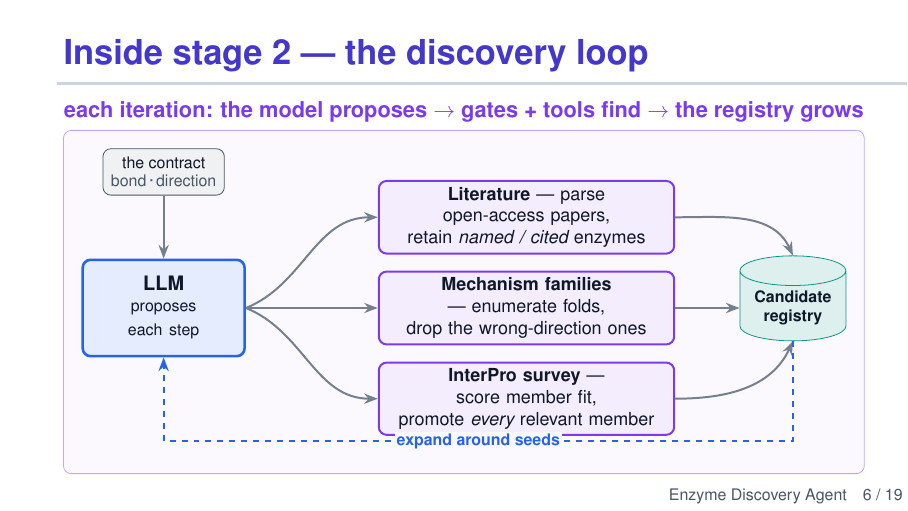
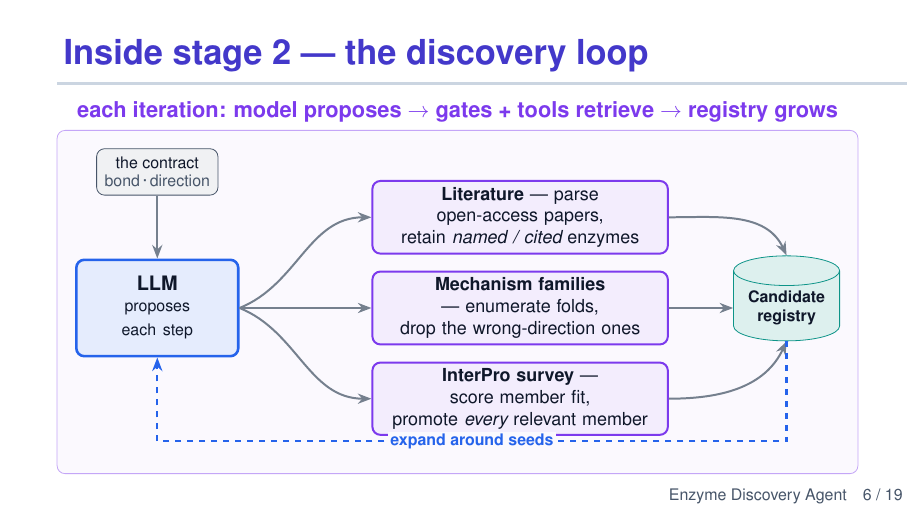
Before and after one commit to Ray16/Enzyme_agent, LaTeX slides (enzyme_discovery_agent/slides/enzyme_discovery_agent.tex): page 6 of 19. Compiled offline with pdfLaTeX.

Commit message:
auto: update enzyme_discovery_agent.tex (2026-09-01 08:56:39)
Automated per-file commit by Claude Code PostToolUse hook.

Co-Authored-By: Claude Opus 4.8 (1M context) <noreply@anthropic.com>

```diff
--- a/enzyme_discovery_agent/slides/enzyme_discovery_agent.tex
+++ b/enzyme_discovery_agent/slides/enzyme_discovery_agent.tex
@@ -241,7 +241,7 @@
 
     \begin{scope}[on background layer]
       \node[draw=st2!45,rounded corners,fill=st2!3,fit=(tp)(llm)(g1)(g3)(reg)(lbc),inner sep=9pt,
-        label={[text=st2,font=\bfseries]above:each iteration: the model proposes $\rightarrow$ gates + tools find $\rightarrow$ the registry grows}]{};
+        label={[text=st2,font=\bfseries]above:each iteration: model proposes $\rightarrow$ gates + tools retrieve $\rightarrow$ registry grows}]{};
     \end{scope}
   \end{tikzpicture}
 \end{frame}
```
